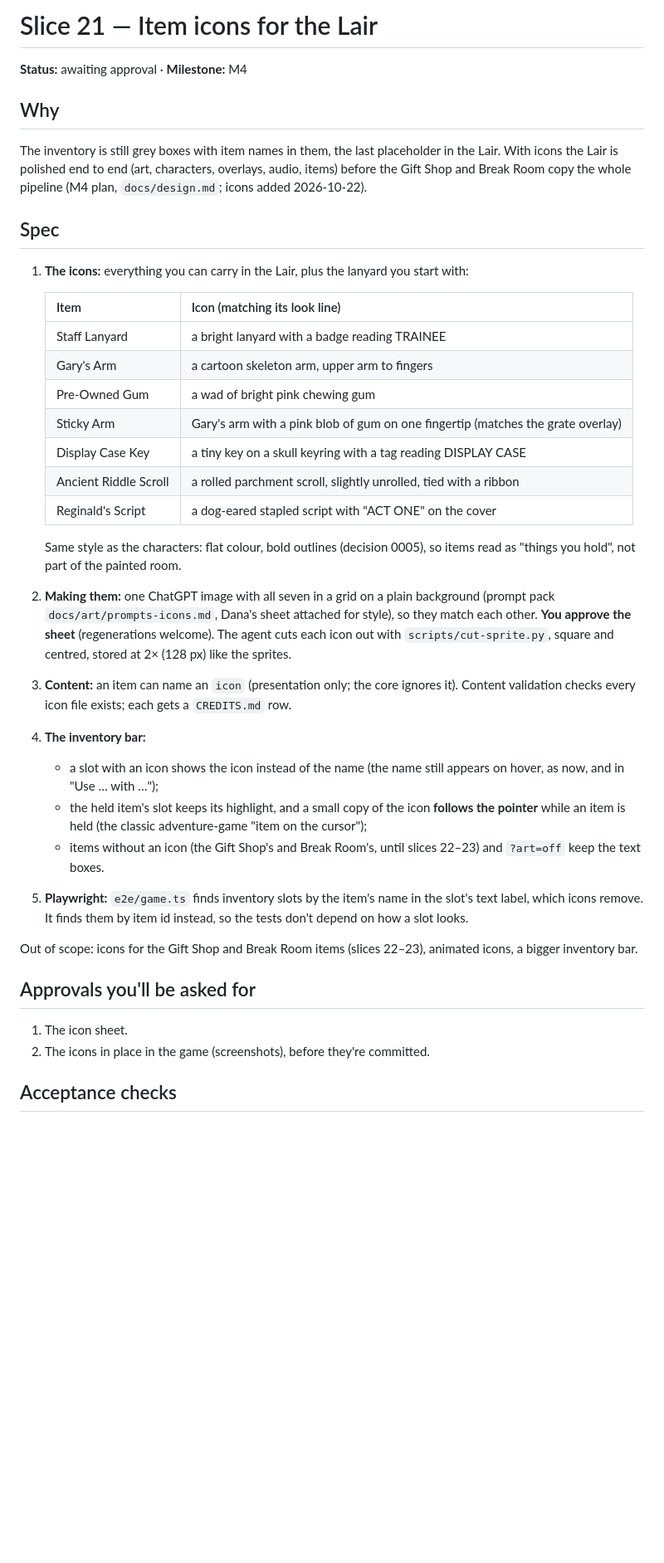
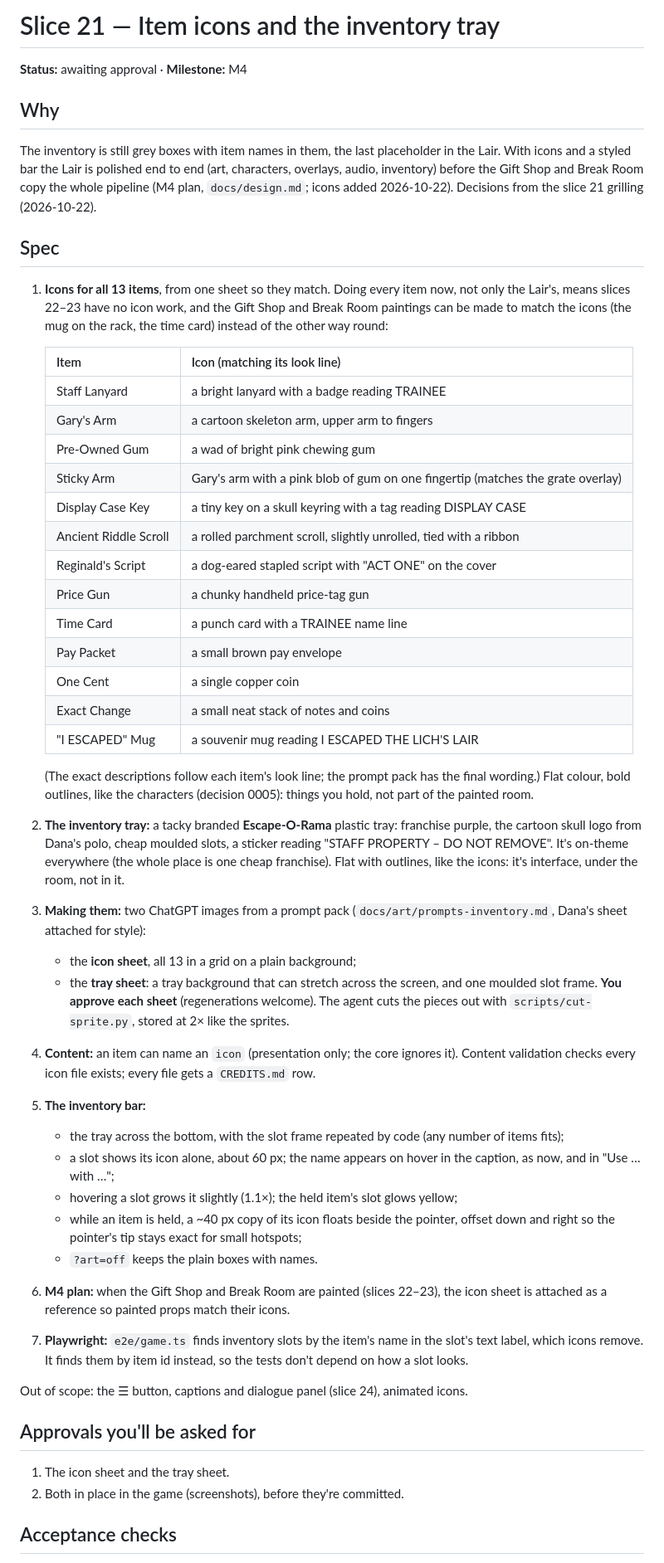
Before and after one commit to ratteler50/escape-from-the-escape-room, a Markdown page: docs/slices/21-lair-item-icons.md, the part around one of its changes. Shown at 83% size. Rendered like a GitHub page; blank space fills up the shorter version.

Commit message:
Slice 21 spec: icons for all 13 items and the Escape-O-Rama inventory tray
From the slice 21 grilling: one icon sheet for every item (so slices 22-23 drop
their icon work, and their paintings match the icons), a branded plastic tray
for the inventory bar built from a stretchable background and a repeated slot,
icons alone in slots with names on hover, a hover grow, and the held icon
floating beside the pointer.

Co-Authored-By: Claude Opus 5.5 <noreply@anthropic.com>

```diff
--- a/docs/slices/21-lair-item-icons.md
+++ b/docs/slices/21-lair-item-icons.md
@@ -1,16 +1,19 @@
-# Slice 21 — Item icons for the Lair
+# Slice 21 — Item icons and the inventory tray
 
 **Status:** awaiting approval · **Milestone:** M4
 
 ## Why
 
 The inventory is still grey boxes with item names in them, the last placeholder in the Lair. With
-icons the Lair is polished end to end (art, characters, overlays, audio, items) before the Gift
-Shop and Break Room copy the whole pipeline (M4 plan, `docs/design.md`; icons added 2026-10-22).
+icons and a styled bar the Lair is polished end to end (art, characters, overlays, audio,
+inventory) before the Gift Shop and Break Room copy the whole pipeline (M4 plan, `docs/design.md`;
+icons added 2026-10-22). Decisions from the slice 21 grilling (2026-10-22).
 
 ## Spec
 
-1. **The icons:** everything you can carry in the Lair, plus the lanyard you start with:
+1. **Icons for all 13 items**, from one sheet so they match. Doing every item now, not only the
+   Lair's, means slices 22–23 have no icon work, and the Gift Shop and Break Room paintings can be
+   made to match the icons (the mug on the rack, the time card) instead of the other way round:
 
    | Item | Icon (matching its look line) |
    |------|------|
@@ -21,33 +24,49 @@ Shop and Break Room copy the whole pipeline (M4 plan, `docs/design.md`; icons ad
    | Display Case Key | a tiny key on a skull keyring with a tag reading DISPLAY CASE |
    | Ancient Riddle Scroll | a rolled parchment scroll, slightly unrolled, tied with a ribbon |
    | Reginald's Script | a dog-eared stapled script with "ACT ONE" on the cover |
+   | Price Gun | a chunky handheld price-tag gun |
+   | Time Card | a punch card with a TRAINEE name line |
+   | Pay Packet | a small brown pay envelope |
+   | One Cent | a single copper coin |
+   | Exact Change | a small neat stack of notes and coins |
+   | "I ESCAPED" Mug | a souvenir mug reading I ESCAPED THE LICH'S LAIR |
 
-   Same style as the characters: flat colour, bold outlines (decision 0005), so items read as
-   "things you hold", not part of the painted room.
-2. **Making them:** one ChatGPT image with all seven in a grid on a plain background (prompt pack
-   `docs/art/prompts-icons.md`, Dana's sheet attached for style), so they match each other. **You
-   approve the sheet** (regenerations welcome). The agent cuts each icon out with
-   `scripts/cut-sprite.py`, square and centred, stored at 2× (128 px) like the sprites.
-3. **Content:** an item can name an `icon` (presentation only; the core ignores it). Content
-   validation checks every icon file exists; each gets a `CREDITS.md` row.
-4. **The inventory bar:**
-   - a slot with an icon shows the icon instead of the name (the name still appears on hover, as
-     now, and in "Use … with …");
-   - the held item's slot keeps its highlight, and a small copy of the icon **follows the pointer**
-     while an item is held (the classic adventure-game "item on the cursor");
-   - items without an icon (the Gift Shop's and Break Room's, until slices 22–23) and `?art=off`
-     keep the text boxes.
-5. **Playwright:** `e2e/game.ts` finds inventory slots by the item's name in the slot's text label,
+   (The exact descriptions follow each item's look line; the prompt pack has the final wording.)
+   Flat colour, bold outlines, like the characters (decision 0005): things you hold, not part of the
+   painted room.
+2. **The inventory tray:** a tacky branded **Escape-O-Rama** plastic tray: franchise purple, the
+   cartoon skull logo from Dana's polo, cheap moulded slots, a sticker reading "STAFF PROPERTY – DO
+   NOT REMOVE". It's on-theme everywhere (the whole place is one cheap franchise). Flat with
+   outlines, like the icons: it's interface, under the room, not in it.
+3. **Making them:** two ChatGPT images from a prompt pack (`docs/art/prompts-inventory.md`, Dana's
+   sheet attached for style):
+   - the **icon sheet**, all 13 in a grid on a plain background;
+   - the **tray sheet**: a tray background that can stretch across the screen, and one moulded slot
+     frame.
+   **You approve each sheet** (regenerations welcome). The agent cuts the pieces out with
+   `scripts/cut-sprite.py`, stored at 2× like the sprites.
+4. **Content:** an item can name an `icon` (presentation only; the core ignores it). Content
+   validation checks every icon file exists; every file gets a `CREDITS.md` row.
+5. **The inventory bar:**
+   - the tray across the bottom, with the slot frame repeated by code (any number of items fits);
+   - a slot shows its icon alone, about 60 px; the name appears on hover in the caption, as now,
+     and in "Use … with …";
+   - hovering a slot grows it slightly (1.1×); the held item's slot glows yellow;
+   - while an item is held, a ~40 px copy of its icon floats beside the pointer, offset down and
+     right so the pointer's tip stays exact for small hotspots;
+   - `?art=off` keeps the plain boxes with names.
+6. **M4 plan:** when the Gift Shop and Break Room are painted (slices 22–23), the icon sheet is
+   attached as a reference so painted props match their icons.
+7. **Playwright:** `e2e/game.ts` finds inventory slots by the item's name in the slot's text label,
    which icons remove. It finds them by item id instead, so the tests don't depend on how a slot
    looks.
 
-Out of scope: icons for the Gift Shop and Break Room items (slices 22–23), animated icons, a
-bigger inventory bar.
+Out of scope: the ☰ button, captions and dialogue panel (slice 24), animated icons.
 
 ## Approvals you'll be asked for
 
-1. The icon sheet.
-2. The icons in place in the game (screenshots), before they're committed.
+1. The icon sheet and the tray sheet.
+2. Both in place in the game (screenshots), before they're committed.
 
 ## Acceptance checks
 
```
Also changed, not shown: other parts of docs/slices/21-lair-item-icons.md (+3 -3 lines), docs/design.md (+6 -4 lines).
